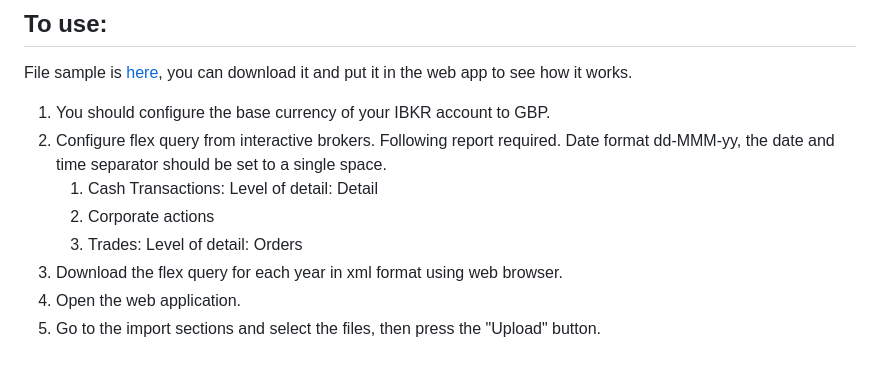
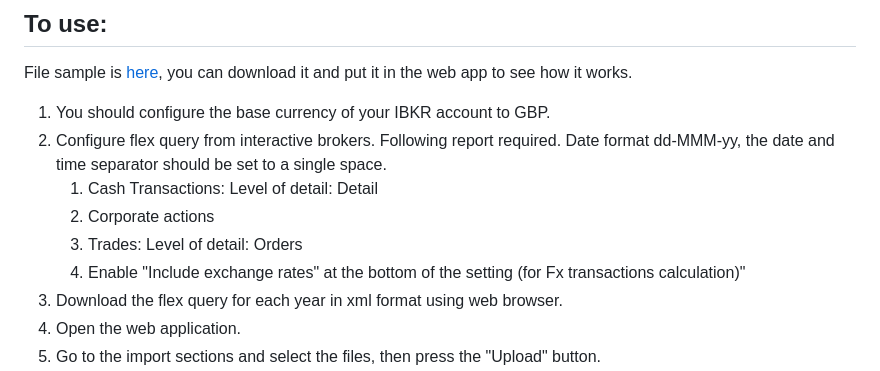
Before and after one commit to alexpung/UK-Investment-tax-calculator, a Markdown page: README.md, the part around the change. Rendered like a GitHub page.

Commit message:
Remind user to include exchange rate

```diff
--- a/README.md
+++ b/README.md
@@ -55,6 +55,7 @@ File sample is [here](https://github.com/alexpung/UK-Investment-tax-calculator/b
    1. Cash Transactions: Level of detail: Detail
    2. Corporate actions
    3. Trades: Level of detail: Orders
+   4. Enable "Include exchange rates" at the bottom of the setting (for Fx transactions calculation)"
 3. Download the flex query for each year in xml format using web browser.
 4. Open the web application.
 5. Go to the import sections and select the files, then press the "Upload" button.
```
